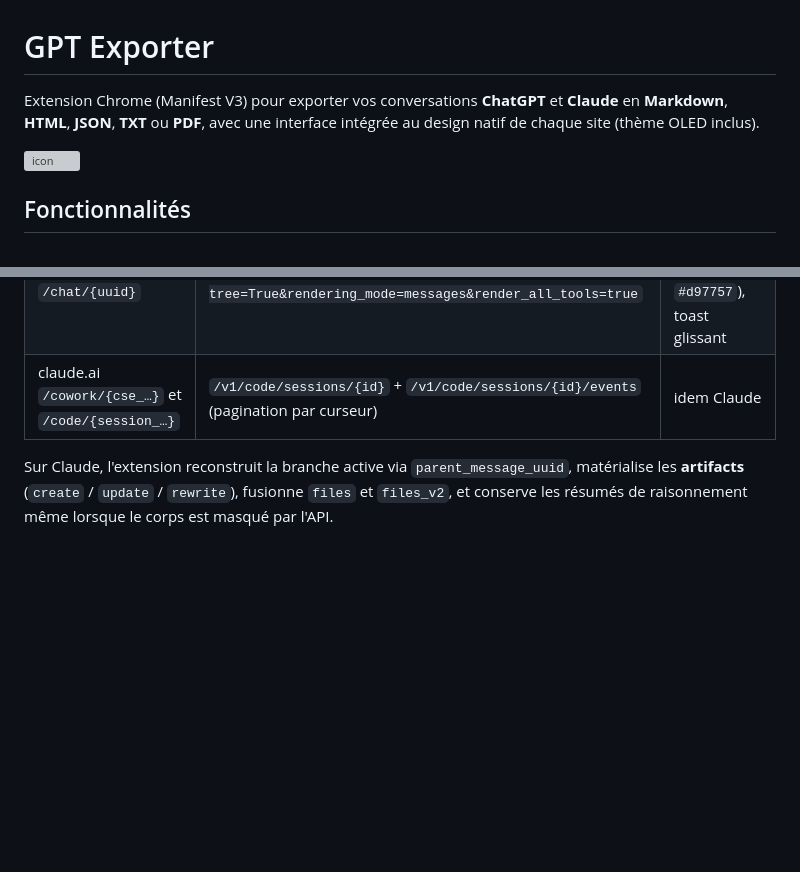
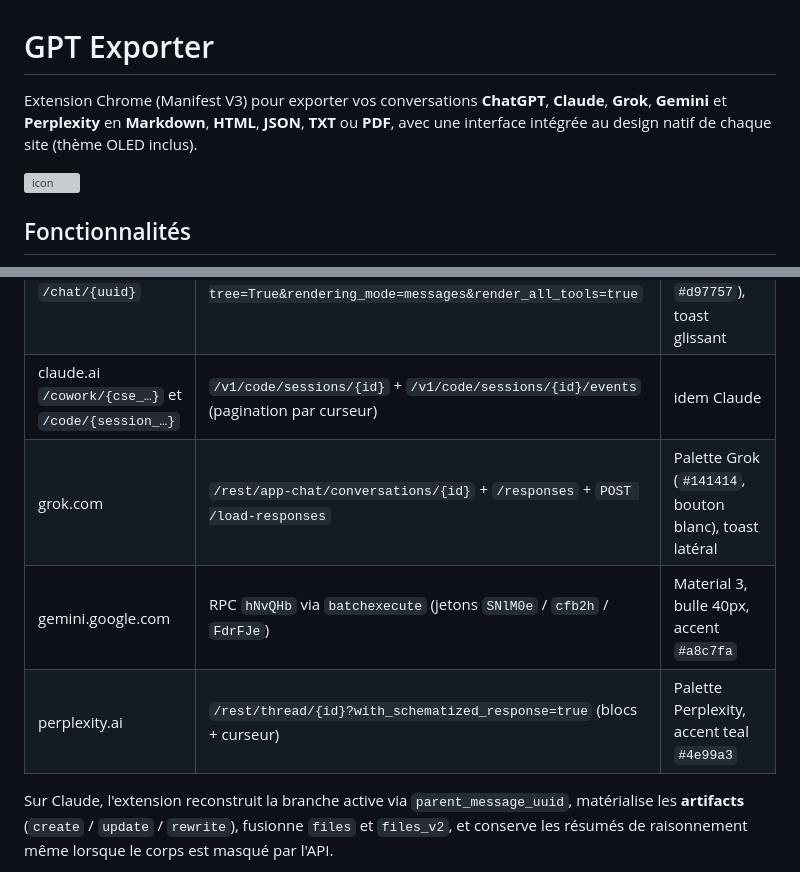
Before and after one commit to danbenba/GPTExporter, a Markdown page: README.md, 2 parts joined by grey strips. GitHub-like rendering; blank space fills up the shorter version; grey boxes are pictures that could not be loaded.

Commit message:
docs: document grok, gemini and perplexity support

```diff
--- a/README.md
+++ b/README.md
@@ -1,6 +1,6 @@
 # GPT Exporter
 
-Extension Chrome (Manifest V3) pour exporter vos conversations **ChatGPT** et **Claude** en **Markdown**, **HTML**, **JSON**, **TXT** ou **PDF**, avec une interface intégrée au design natif de chaque site (thème OLED inclus).
+Extension Chrome (Manifest V3) pour exporter vos conversations **ChatGPT**, **Claude**, **Grok**, **Gemini** et **Perplexity** en **Markdown**, **HTML**, **JSON**, **TXT** ou **PDF**, avec une interface intégrée au design natif de chaque site (thème OLED inclus).
 
 ![icon](public/icons/icon-128.png)
 
@@ -24,6 +24,9 @@ Extension Chrome (Manifest V3) pour exporter vos conversations **ChatGPT** et **
 | chatgpt.com | `/backend-api/conversation/{id}` (arbre `mapping`) | Palette et composants ChatGPT, toast descendant |
 | claude.ai `/chat/{uuid}` | `/api/organizations/{org}/chat_conversations/{uuid}?tree=True&rendering_mode=messages&render_all_tools=true` | Palette Anthropic (clay `#d97757`), toast glissant |
 | claude.ai `/cowork/{cse_…}` et `/code/{session_…}` | `/v1/code/sessions/{id}` + `/v1/code/sessions/{id}/events` (pagination par curseur) | idem Claude |
+| grok.com | `/rest/app-chat/conversations/{id}` + `/responses` + `POST /load-responses` | Palette Grok (`#141414`, bouton blanc), toast latéral |
+| gemini.google.com | RPC `hNvQHb` via `batchexecute` (jetons `SNlM0e` / `cfb2h` / `FdrFJe`) | Material 3, bulle 40px, accent `#a8c7fa` |
+| perplexity.ai | `/rest/thread/{id}?with_schematized_response=true` (blocs + curseur) | Palette Perplexity, accent teal `#4e99a3` |
 
 Sur Claude, l'extension reconstruit la branche active via `parent_message_uuid`, matérialise les **artifacts** (`create` / `update` / `rewrite`), fusionne `files` et `files_v2`, et conserve les résumés de raisonnement même lorsque le corps est masqué par l'API.
 
```
